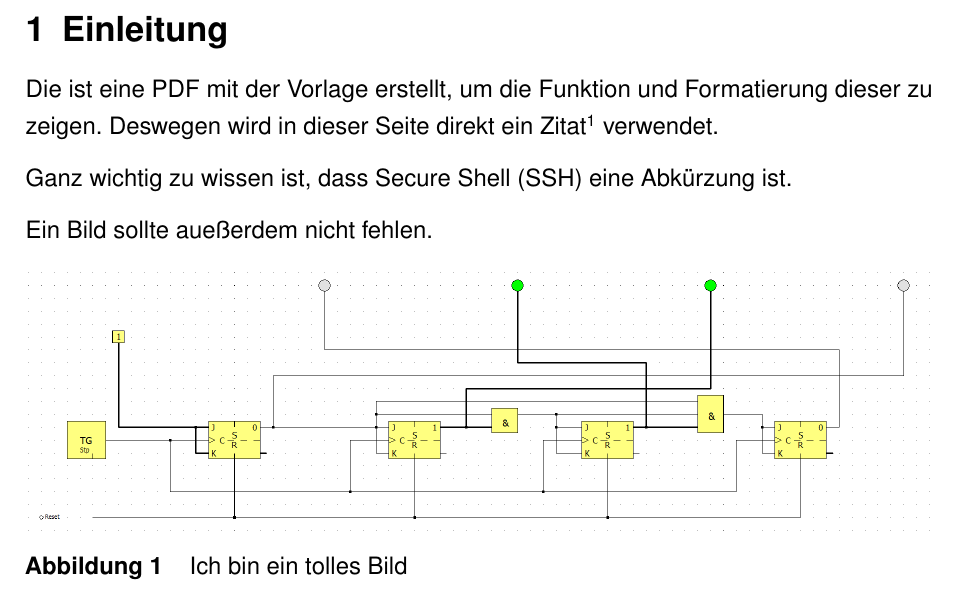
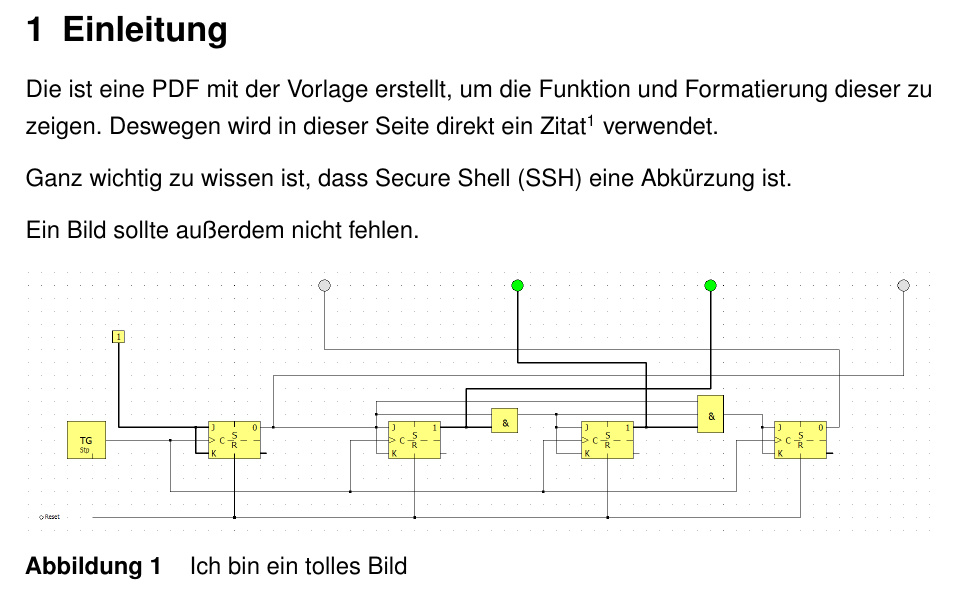
Before and after one commit to ba-latex/Vorlage-Latex, a LaTeX document (Latex/main.tex, which reads Latex/inhalt/Einleitung.tex): part of page 8 of 18, cut so that both start at the same text. Compiled offline with pdfLaTeX.

Commit message:
WTF why
neu hinzugekommenen Tippfehler zurück korrigiert!?

```diff
--- a/Latex/inhalt/Einleitung.tex
+++ b/Latex/inhalt/Einleitung.tex
@@ -5,7 +5,7 @@ Deswegen wird in dieser Seite direkt ein Zitat\onlinezitat{SCZYRBA2020} verwende
 
 Ganz wichtig zu wissen ist, dass \ac*{SSH} eine Abkürzung ist.
 
-Ein Bild sollte aueßerdem nicht fehlen.
+Ein Bild sollte außerdem nicht fehlen.
 \bild[1.0]{schaltung1.png}{Ich bin ein tolles Bild}{mein-label}
 %Kapitel groß endet mit:
 \newpage
```
